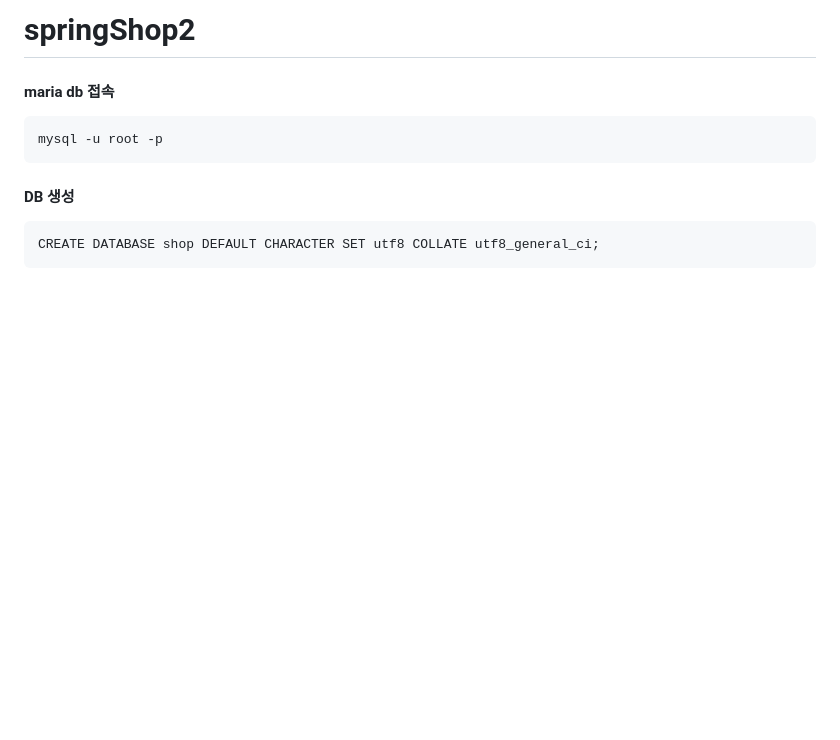
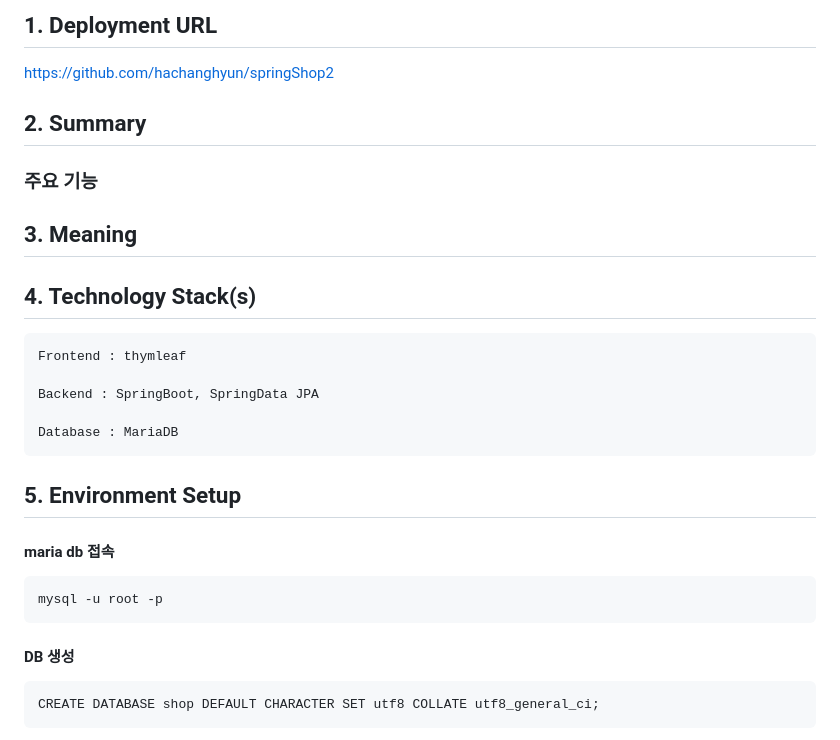
Before and after one commit to hachanghyun/springShop2, a Markdown page: README.md, the part around the change. Rendered like a GitHub page; blank space fills up the shorter version.

```diff
--- a/README.md
+++ b/README.md
@@ -1,4 +1,20 @@
-# springShop2
+## 1. Deployment URL
+  https://github.com/hachanghyun/springShop2
+
+## 2. Summary
+### 주요 기능
+
+## 3. Meaning
+
+
+## 4. Technology Stack(s)
+    Frontend : thymleaf
+
+    Backend : SpringBoot, SpringData JPA
+
+    Database : MariaDB
+
+## 5. Environment Setup
 
 #### maria db 접속
     mysql -u root -p
```
